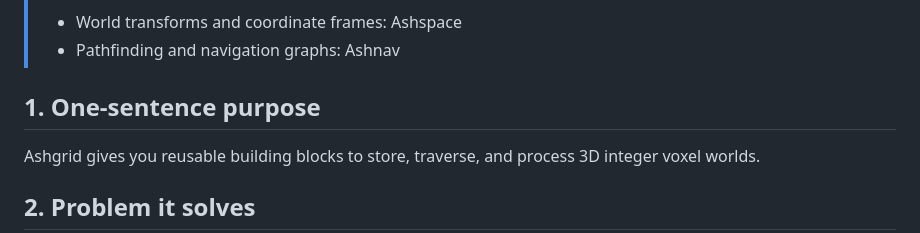
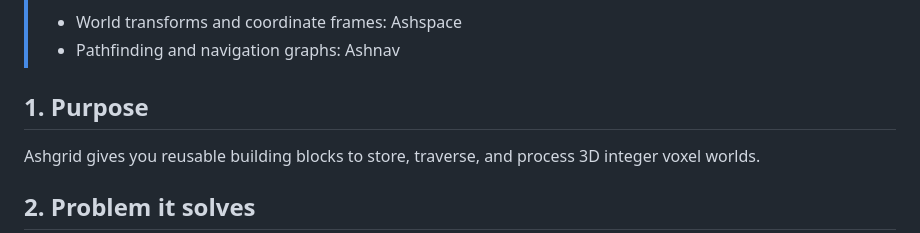
Before and after one commit to Miciasty/Ashgrid, a Markdown page: README.md, the part around the change. Rendered like a GitHub page.

```diff
--- a/README.md
+++ b/README.md
@@ -7,7 +7,7 @@ Low-level deterministic Java library for 3D voxel/grid indexing, traversal, rast
 > - World transforms and coordinate frames: Ashspace
 > - Pathfinding and navigation graphs: Ashnav
 
-## 1. One-sentence purpose
+## 1. Purpose
 
 Ashgrid gives you reusable building blocks to store, traverse, and process 3D integer voxel worlds.
 
```
